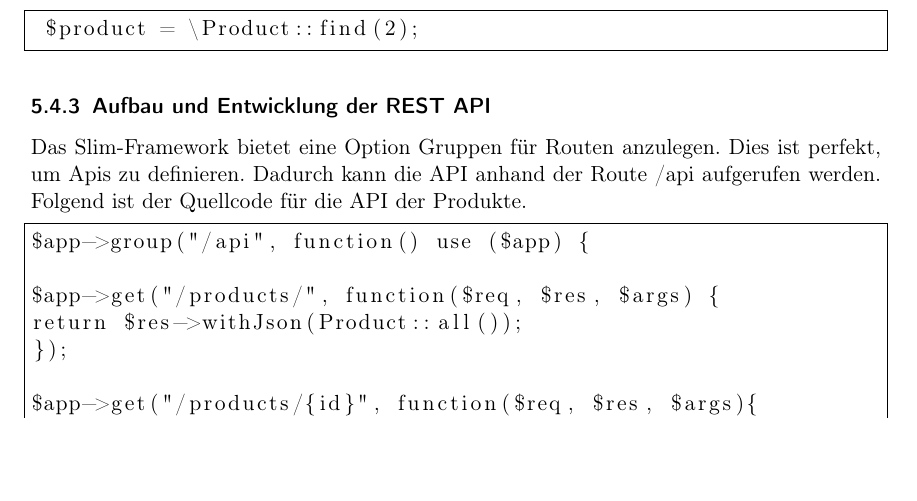
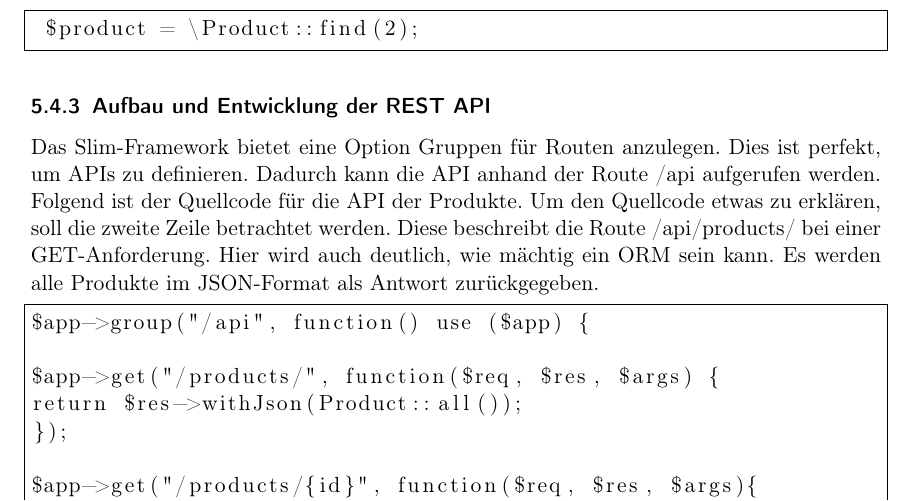
Before and after one commit to kai-oswald/Pi-Dash, a LaTeX document (Latex/Studienarbeit.tex, which reads Latex/Textteile/rest-implementierung.tex): part of page 25 of 39, cut so that both start at the same text, the shorter picture padded with empty space. Compiled offline with pdfLaTeX.

Commit message:
better explanation of the REST API

```diff
--- a/Latex/Textteile/rest-implementierung.tex
+++ b/Latex/Textteile/rest-implementierung.tex
@@ -1,4 +1,4 @@
-Das Slim-Framework bietet eine Option Gruppen für Routen anzulegen. Dies ist perfekt, um Apis zu definieren. Dadurch kann die API anhand der Route /api aufgerufen werden. Folgend ist der Quellcode für die API der Produkte.
+Das Slim-Framework bietet eine Option Gruppen für Routen anzulegen. Dies ist perfekt, um APIs zu definieren. Dadurch kann die API anhand der Route /api aufgerufen werden. Folgend ist der Quellcode für die API der Produkte. Um den Quellcode etwas zu erklären, soll die zweite Zeile betrachtet werden. Diese beschreibt die Route /api/products/ bei einer GET-Anforderung. Hier wird auch deutlich, wie mächtig ein \ac{ORM} sein kann. Es werden alle Produkte im JSON-Format als Antwort zurückgegeben.
 \lstset{language=PHP}
 \begin{lstlisting}[frame=single]
 $app->group("/api", function() use ($app) {
```
